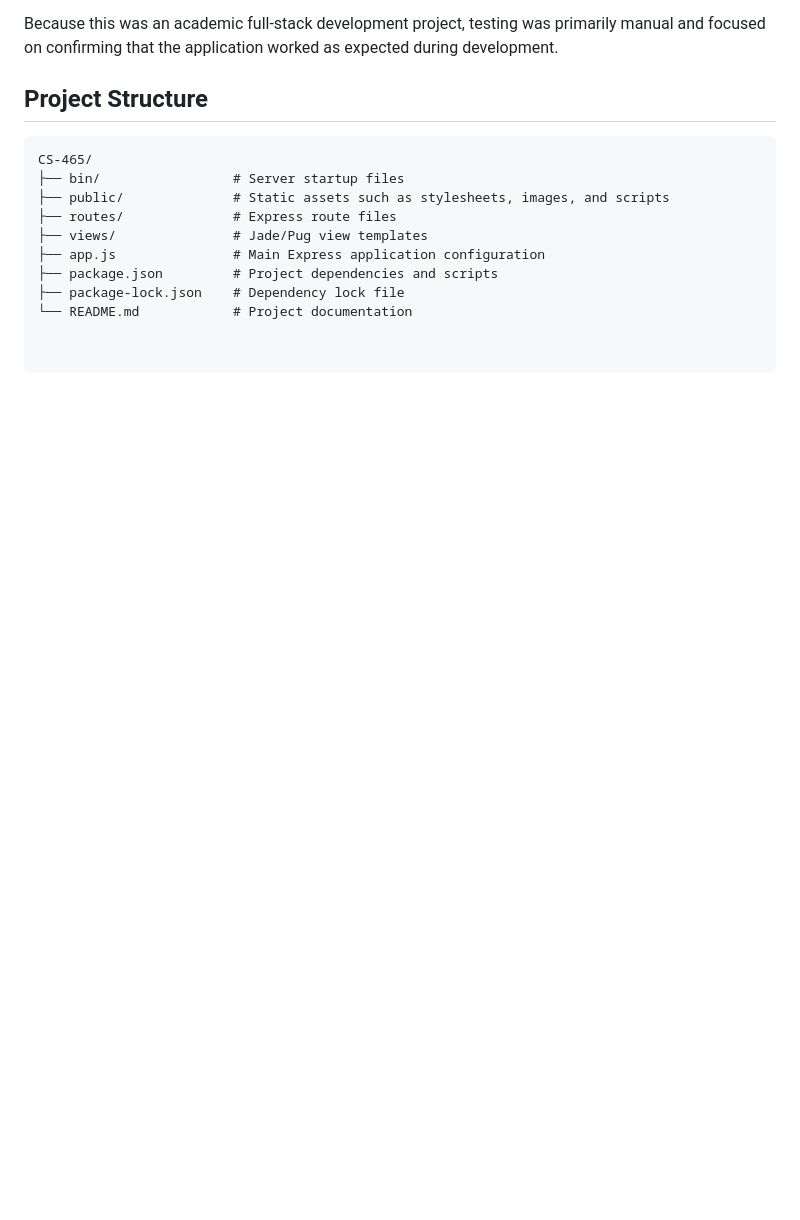
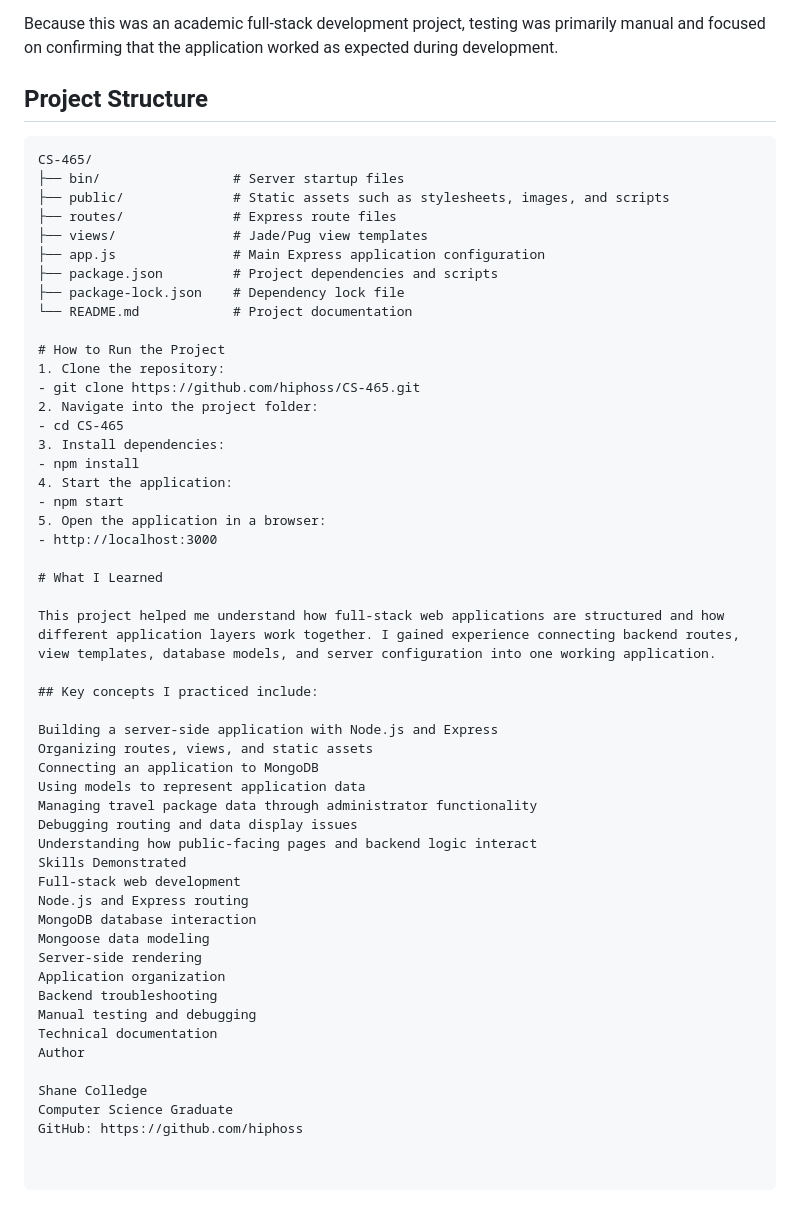
Before and after one commit to hiphoss/CS-465, a Markdown page: README.md, the part around the change. Rendered like a GitHub page; blank space fills up the shorter version.

Commit message:
Update README with project setup and learning summary
Added instructions on how to run the project and a summary of key concepts learned.

```diff
--- a/README.md
+++ b/README.md
@@ -68,3 +68,44 @@ CS-465/
 ├── package.json         # Project dependencies and scripts
 ├── package-lock.json    # Dependency lock file
 └── README.md            # Project documentation
+
+# How to Run the Project
+1. Clone the repository:
+- git clone https://github.com/hiphoss/CS-465.git
+2. Navigate into the project folder:
+- cd CS-465
+3. Install dependencies:
+- npm install
+4. Start the application:
+- npm start
+5. Open the application in a browser:
+- http://localhost:3000
+
+# What I Learned
+
+This project helped me understand how full-stack web applications are structured and how different application layers work together. I gained experience connecting backend routes, view templates, database models, and server configuration into one working application.
+
+## Key concepts I practiced include:
+
+Building a server-side application with Node.js and Express
+Organizing routes, views, and static assets
+Connecting an application to MongoDB
+Using models to represent application data
+Managing travel package data through administrator functionality
+Debugging routing and data display issues
+Understanding how public-facing pages and backend logic interact
+Skills Demonstrated
+Full-stack web development
+Node.js and Express routing
+MongoDB database interaction
+Mongoose data modeling
+Server-side rendering
+Application organization
+Backend troubleshooting
+Manual testing and debugging
+Technical documentation
+Author
+
+Shane Colledge
+Computer Science Graduate
+GitHub: https://github.com/hiphoss
```
